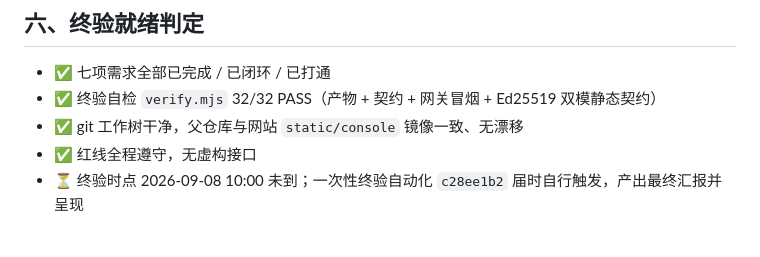
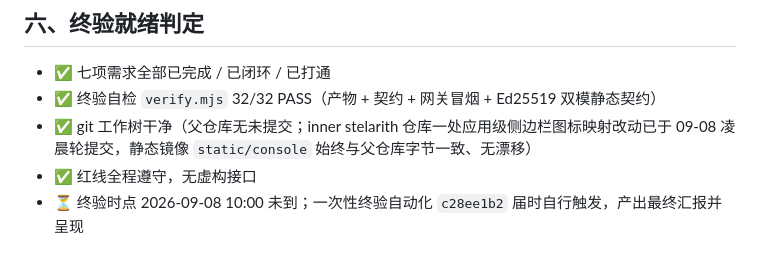
Before and after one commit to WuMengAA/CIMS-Next, a Markdown page: 交付汇报.md, the part around the change. GitHub-like rendering.

```diff
--- a/交付汇报.md
+++ b/交付汇报.md
@@ -100,7 +100,7 @@ school-multimedia-control/
 
 - ✅ 七项需求全部已完成 / 已闭环 / 已打通
 - ✅ 终验自检 `verify.mjs` 32/32 PASS（产物 + 契约 + 网关冒烟 + Ed25519 双模静态契约）
-- ✅ git 工作树干净，父仓库与网站 `static/console` 镜像一致、无漂移
+- ✅ git 工作树干净（父仓库无未提交；inner stelarith 仓库一处应用级侧边栏图标映射改动已于 09-08 凌晨轮提交，静态镜像 `static/console` 始终与父仓库字节一致、无漂移）
 - ✅ 红线全程遵守，无虚构接口
 - ⏳ 终验时点 2026-09-08 10:00 未到；一次性终验自动化 `c28ee1b2` 届时自行触发，产出最终汇报并呈现
 
```
Also changed, not shown: STATUS.md (+24 -0 lines).
